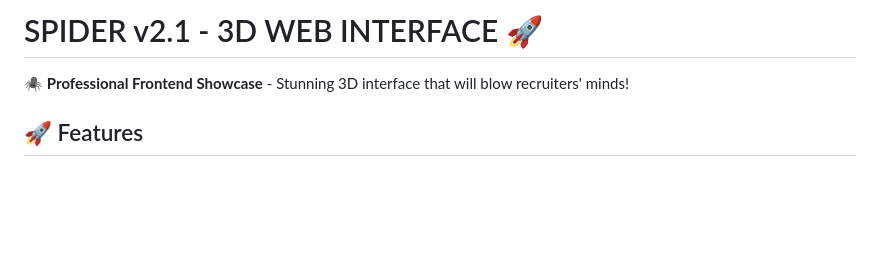
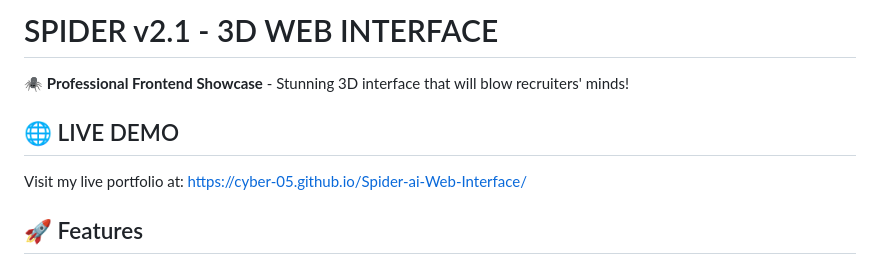
Before and after one commit to Cyber-05/S.P.I.D.E.R-AI-WEB-INTERFACE, a Markdown page: README.md, the part around the change. GitHub-like rendering; blank space fills up the shorter version.

```diff
--- a/README.md
+++ b/README.md
@@ -1,6 +1,11 @@
-# SPIDER v2.1 - 3D WEB INTERFACE 🚀
+# SPIDER v2.1 - 3D WEB INTERFACE
 
 🕷️ **Professional Frontend Showcase** - Stunning 3D interface that will blow recruiters' minds!
+
+🌐 LIVE DEMO
+-------------------------------------------
+Visit my live portfolio at:
+https://cyber-05.github.io/Spider-ai-Web-Interface/
 
 ## 🚀 Features
 
```
